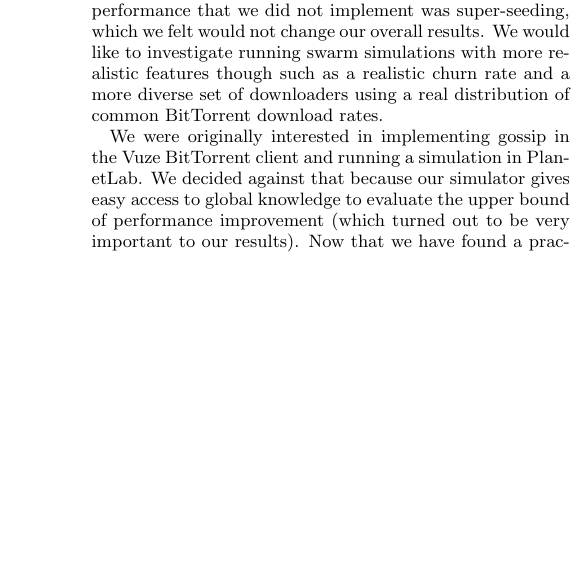
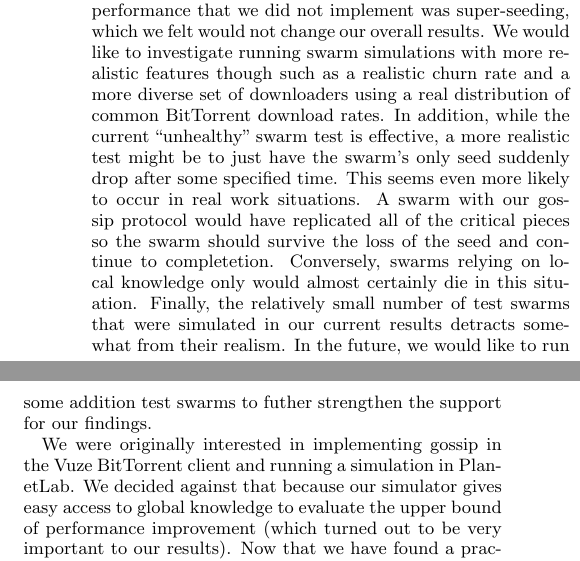
Before and after one commit to jimstevens2001/711paper, a LaTeX paper (btsim.tex, which reads future.tex): part of one column of page 6 of 6 before the commit and two parts of the columns of page 6 of 7 after it, the two joined at a grey line, cut so that both start at the same text, the shorter picture padded with empty space. Compiled offline with pdfLaTeX.

Commit message:
added some stuff

```diff
--- a/future.tex
+++ b/future.tex
@@ -11,7 +11,17 @@ implement was super-seeding, which we felt would not change our overall
 results. We would like to investigate running swarm simulations with
 more realistic features though such as a realistic churn rate and a more
 diverse set of downloaders using a real distribution of common BitTorrent
-download rates.
+download rates. In addition, while the current ``unhealthy'' swarm test is
+effective, a more realistic test might be to just have the swarm's only
+seed suddenly drop after some specified time. This seems even more likely to
+occur in real work situations. A swarm with our gossip protocol would have
+replicated all of the critical pieces so the swarm should survive the loss of
+the seed and continue to completetion. Conversely, swarms relying on local
+knowledge only would almost certainly die in this situation. Finally, the
+relatively small number of test swarms that were simulated in our current
+results detracts somewhat from their realism. In the future, we would like
+to run some addition test swarms to futher strengthen the support for our
+findings.
 
 We were originally interested in implementing gossip in the Vuze BitTorrent client
 and running a simulation in PlanetLab. We decided against that because our simulator
```
